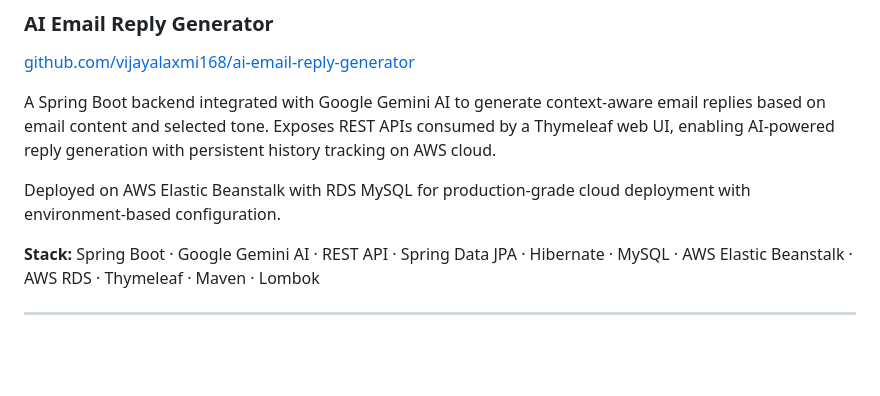
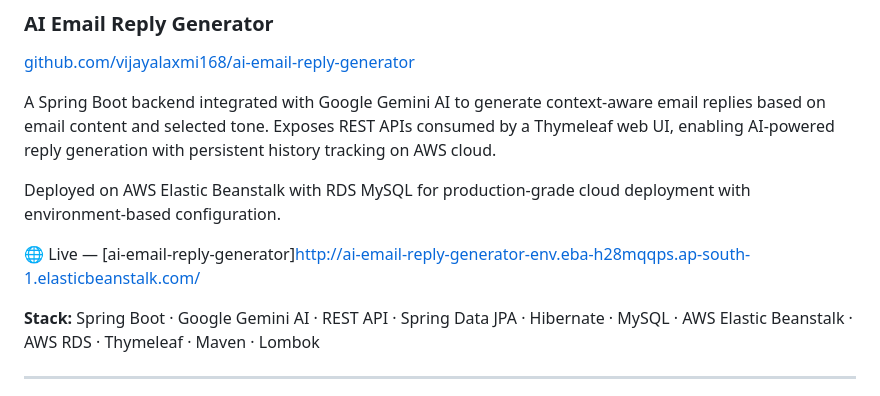
Before and after one commit to vijayalaxmi168/vijayalaxmi168, a Markdown page: README.md, the part around the change. Rendered like a GitHub page; blank space fills up the shorter version.

```diff
--- a/README.md
+++ b/README.md
@@ -53,6 +53,7 @@ reply generation with persistent history tracking on AWS cloud.
 Deployed on AWS Elastic Beanstalk with RDS MySQL for production-grade
 cloud deployment with environment-based configuration.
 
+🌐 Live — [ai-email-reply-generator]http://ai-email-reply-generator-env.eba-h28mqqps.ap-south-1.elasticbeanstalk.com/
 
 **Stack:** Spring Boot · Google Gemini AI · REST API · Spring Data JPA ·
 Hibernate · MySQL · AWS Elastic Beanstalk · AWS RDS ·
```
